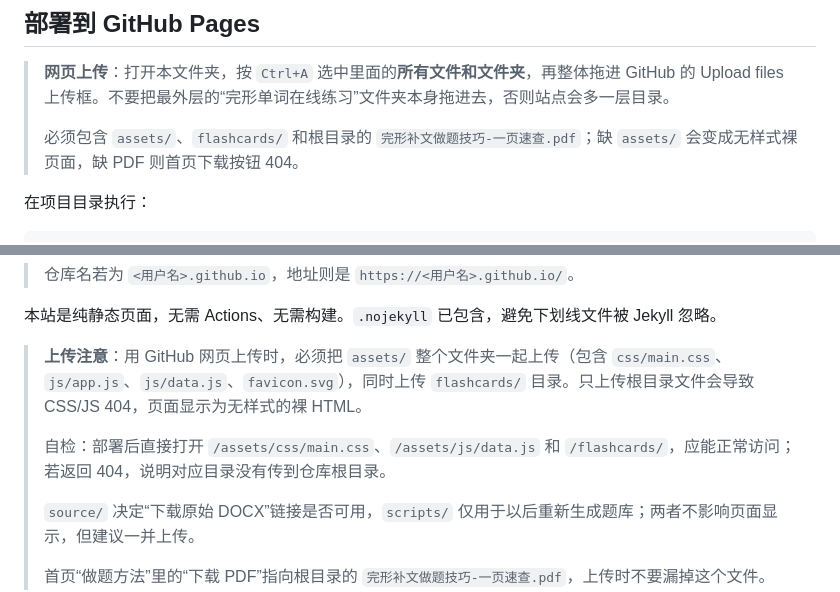
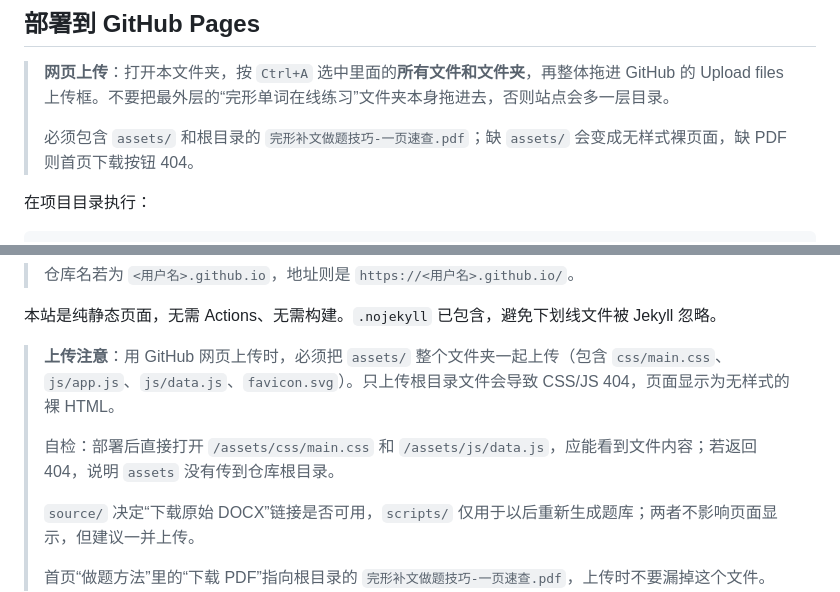
Before and after one commit to xiaomo5213/wanxingks, a Markdown page: README.md, 2 parts joined by grey strips. Rendered like a GitHub page.

```diff
--- a/README.md
+++ b/README.md
@@ -66,7 +62,7 @@ python -m http.server 8000
 
 > **网页上传**：打开本文件夹，按 `Ctrl+A` 选中里面的**所有文件和文件夹**，再整体拖进 GitHub 的 Upload files 上传框。不要把最外层的“完形单词在线练习”文件夹本身拖进去，否则站点会多一层目录。
 >
-> 必须包含 `assets/`、`flashcards/` 和根目录的 `完形补文做题技巧-一页速查.pdf`；缺 `assets/` 会变成无样式裸页面，缺 PDF 则首页下载按钮 404。
+> 必须包含 `assets/` 和根目录的 `完形补文做题技巧-一页速查.pdf`；缺 `assets/` 会变成无样式裸页面，缺 PDF 则首页下载按钮 404。
 
 在项目目录执行：
 
@@ -91,9 +87,9 @@ git push -u origin main
 
 本站是纯静态页面，无需 Actions、无需构建。`.nojekyll` 已包含，避免下划线文件被 Jekyll 忽略。
 
-> **上传注意**：用 GitHub 网页上传时，必须把 `assets/` 整个文件夹一起上传（包含 `css/main.css`、`js/app.js`、`js/data.js`、`favicon.svg`），同时上传 `flashcards/` 目录。只上传根目录文件会导致 CSS/JS 404，页面显示为无样式的裸 HTML。
+> **上传注意**：用 GitHub 网页上传时，必须把 `assets/` 整个文件夹一起上传（包含 `css/main.css`、`js/app.js`、`js/data.js`、`favicon.svg`）。只上传根目录文件会导致 CSS/JS 404，页面显示为无样式的裸 HTML。
 >
-> 自检：部署后直接打开 `/assets/css/main.css`、`/assets/js/data.js` 和 `/flashcards/`，应能正常访问；若返回 404，说明对应目录没有传到仓库根目录。
+> 自检：部署后直接打开 `/assets/css/main.css` 和 `/assets/js/data.js`，应能看到文件内容；若返回 404，说明 `assets` 没有传到仓库根目录。
 >
 > `source/` 决定“下载原始 DOCX”链接是否可用，`scripts/` 仅用于以后重新生成题库；两者不影响页面显示，但建议一并上传。
 >
```
Also changed, not shown: other parts of README.md (+2 -15 lines), preview-home.png, 1 other file.
